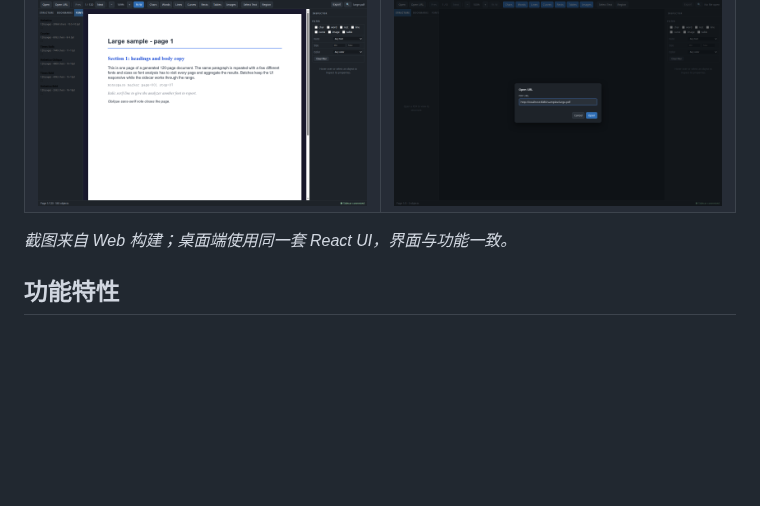
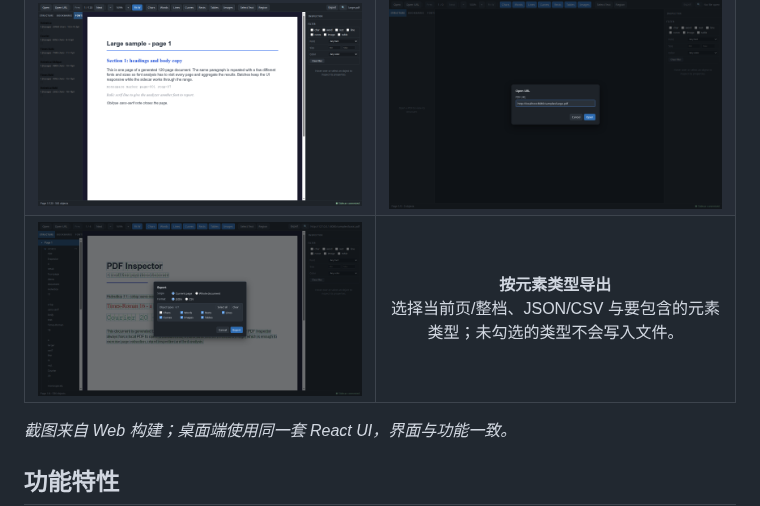
Before and after one commit to EthanCheung-gh/pdf-inspector, a Markdown page: README.md, the part around the change. Rendered like a GitHub page; pictures changed too: docs/images/export-dialog.png (added); blank space fills up the shorter version.

Commit message:
docs: add export dialog screenshot to README
add the export dialog screenshot to the README gallery and caption it as scope/format/element-type selection; no code changes.

```diff
--- a/README.md
+++ b/README.md
@@ -10,6 +10,7 @@
 | :---: | :---: |
 | ![结构树 + word 过滤叠加层](docs/images/overview.png) | ![对象检查](docs/images/inspector.png) |
 | ![字体分析](docs/images/fonts.png) | ![URL 打开](docs/images/url-dialog.png) |
+| ![按元素类型导出](docs/images/export-dialog.png) | **按元素类型导出**<br>选择当前页/整档、JSON/CSV 与要包含的元素类型；未勾选的类型不会写入文件。 |
 
 *截图来自 Web 构建；桌面端使用同一套 React UI，界面与功能一致。*
 
```
